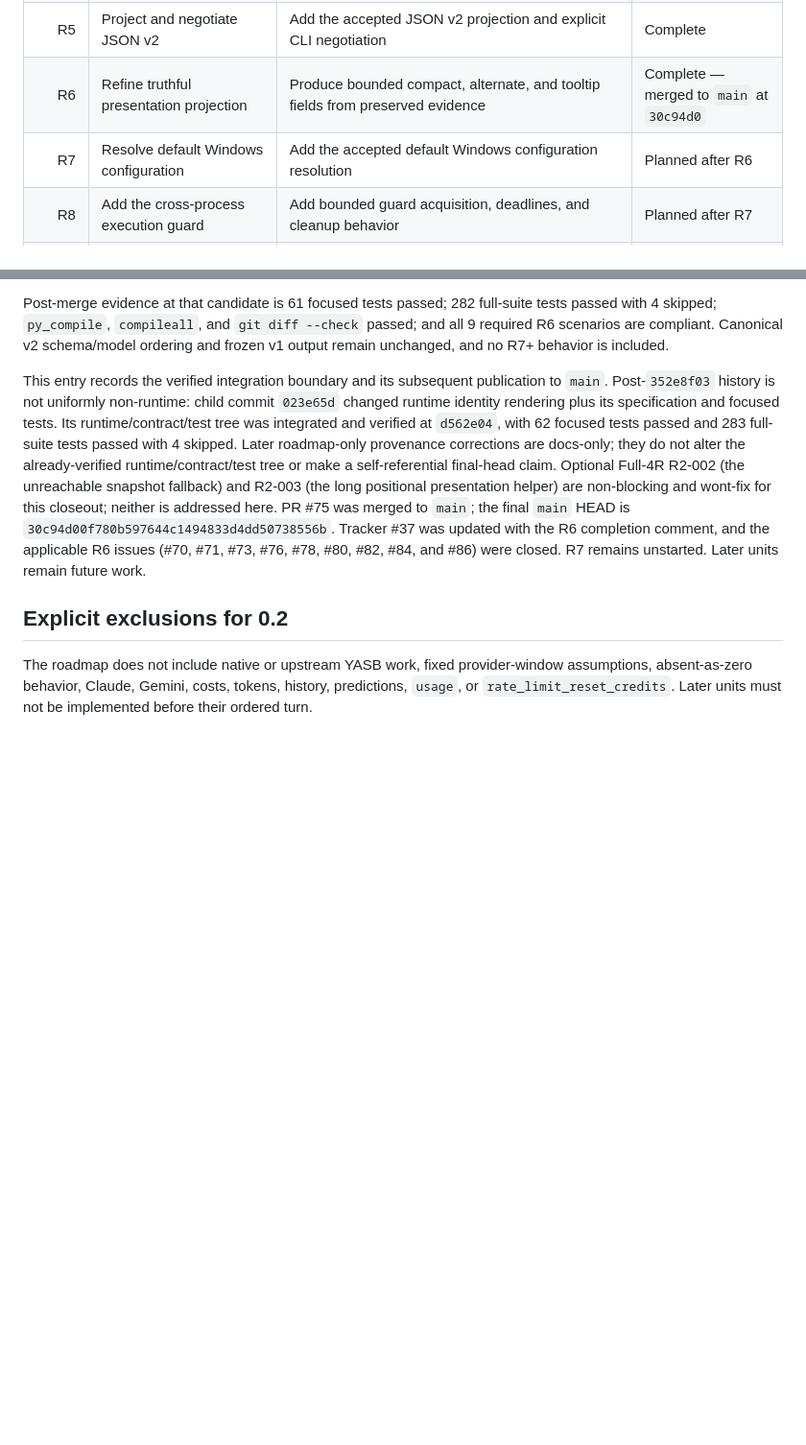
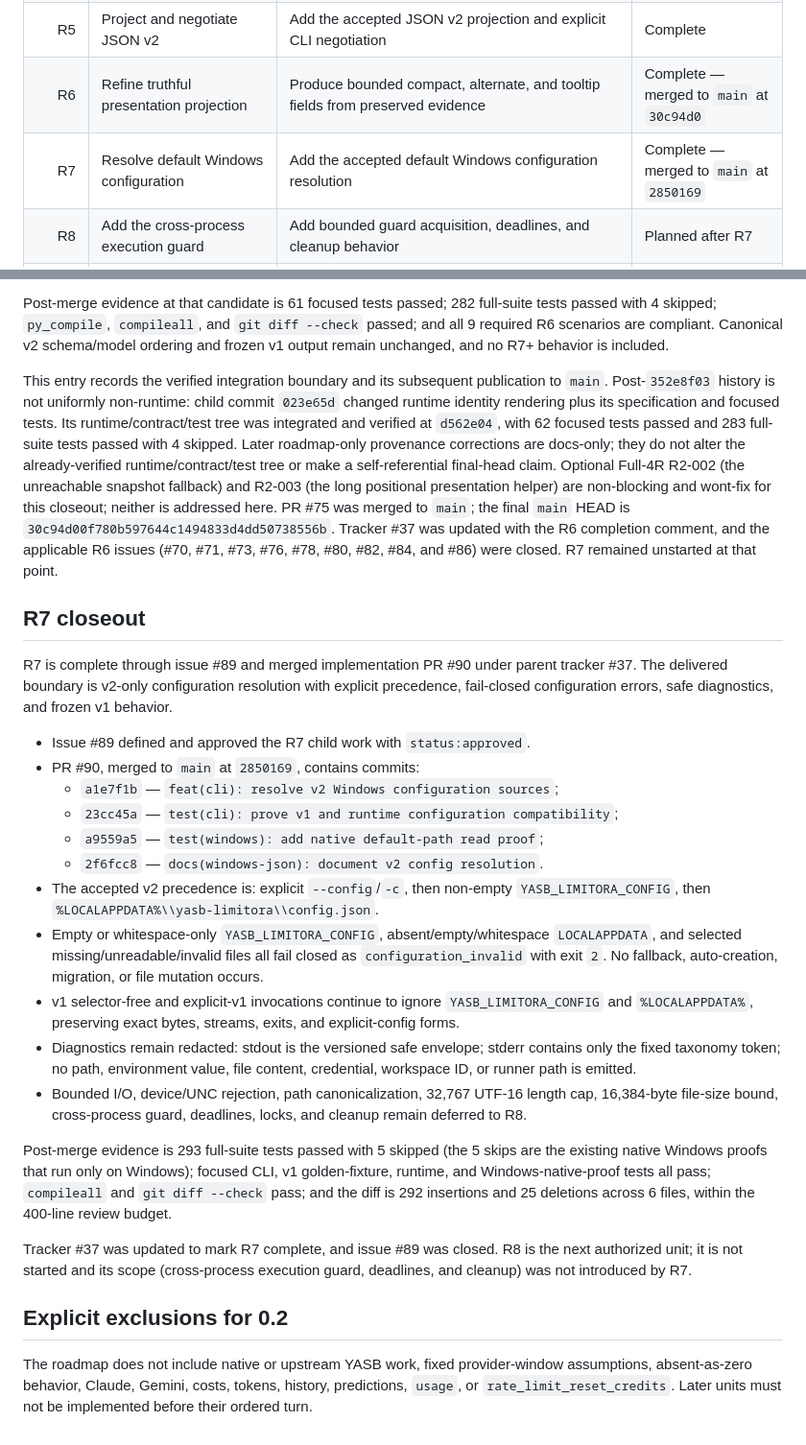
Before and after one commit to dnieblesdev/yasb-limitora, a Markdown page: docs/roadmap.md, 2 parts joined by grey strips. Shown at 96% size. Rendered like a GitHub page; blank space fills up the shorter version.

Commit message:
docs(roadmap): record R7 merge closeout

```diff
--- a/docs/roadmap.md
+++ b/docs/roadmap.md
@@ -18,7 +18,7 @@ Later units remain out of scope until their ordered turn.
 | R4 | Migrate rich Codex helper IPC | Migrate the rich snapshot boundary through the Codex helper process | Complete |
 | R5 | Project and negotiate JSON v2 | Add the accepted JSON v2 projection and explicit CLI negotiation | Complete |
 | R6 | Refine truthful presentation projection | Produce bounded compact, alternate, and tooltip fields from preserved evidence | Complete — merged to `main` at `30c94d0` |
-| R7 | Resolve default Windows configuration | Add the accepted default Windows configuration resolution | Planned after R6 |
+| R7 | Resolve default Windows configuration | Add the accepted default Windows configuration resolution | Complete — merged to `main` at `2850169` |
 | R8 | Add the cross-process execution guard | Add bounded guard acquisition, deadlines, and cleanup behavior | Planned after R7 |
 | R9 | Package CustomWidget examples and static CSS | Package the CustomWidget examples and static presentation assets | Planned after R8 |
 | R10 | Prove pinned YASB integration on Windows | Validate the pinned YASB CustomWidget integration on Windows | Planned after R9 |
@@ -128,8 +128,46 @@ non-blocking and wont-fix for this closeout; neither is addressed here.
 PR #75 was merged to `main`; the final `main` HEAD is
 `30c94d00f780b597644c1494833d4dd50738556b`. Tracker #37 was updated with the
 R6 completion comment, and the applicable R6 issues (#70, #71, #73, #76, #78,
-#80, #82, #84, and #86) were closed. R7 remains unstarted. Later units remain
-future work.
+#80, #82, #84, and #86) were closed. R7 remained unstarted at that point.
+
+## R7 closeout
+
+R7 is complete through issue #89 and merged implementation PR #90 under parent
+tracker #37. The delivered boundary is v2-only configuration resolution with
+explicit precedence, fail-closed configuration errors, safe diagnostics, and
+frozen v1 behavior.
+
+- Issue #89 defined and approved the R7 child work with `status:approved`.
+- PR #90, merged to `main` at `2850169`, contains commits:
+  - `a1e7f1b` — `feat(cli): resolve v2 Windows configuration sources`;
+  - `23cc45a` — `test(cli): prove v1 and runtime configuration compatibility`;
+  - `a9559a5` — `test(windows): add native default-path read proof`;
+  - `2f6fcc8` — `docs(windows-json): document v2 config resolution`.
+- The accepted v2 precedence is: explicit `--config`/`-c`, then non-empty
+  `YASB_LIMITORA_CONFIG`, then `%LOCALAPPDATA%\\yasb-limitora\\config.json`.
+- Empty or whitespace-only `YASB_LIMITORA_CONFIG`, absent/empty/whitespace
+  `LOCALAPPDATA`, and selected missing/unreadable/invalid files all fail closed
+  as `configuration_invalid` with exit `2`. No fallback, auto-creation,
+  migration, or file mutation occurs.
+- v1 selector-free and explicit-v1 invocations continue to ignore
+  `YASB_LIMITORA_CONFIG` and `%LOCALAPPDATA%`, preserving exact bytes, streams,
+  exits, and explicit-config forms.
+- Diagnostics remain redacted: stdout is the versioned safe envelope; stderr
+  contains only the fixed taxonomy token; no path, environment value, file
+  content, credential, workspace ID, or runner path is emitted.
+- Bounded I/O, device/UNC rejection, path canonicalization, 32,767 UTF-16 length
+  cap, 16,384-byte file-size bound, cross-process guard, deadlines, locks, and
+  cleanup remain deferred to R8.
+
+Post-merge evidence is 293 full-suite tests passed with 5 skipped (the 5 skips
+are the existing native Windows proofs that run only on Windows); focused CLI,
+v1 golden-fixture, runtime, and Windows-native-proof tests all pass;
+`compileall` and `git diff --check` pass; and the diff is 292 insertions and
+25 deletions across 6 files, within the 400-line review budget.
+
+Tracker #37 was updated to mark R7 complete, and issue #89 was closed. R8 is
+the next authorized unit; it is not started and its scope (cross-process
+execution guard, deadlines, and cleanup) was not introduced by R7.
 
 ## Explicit exclusions for 0.2
 
```
